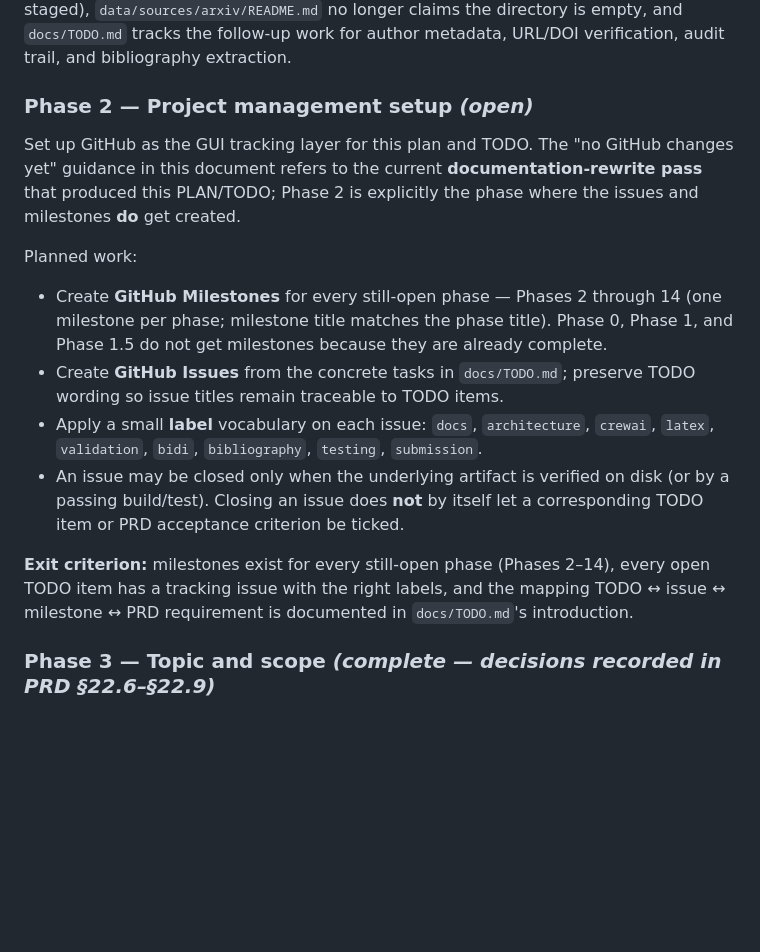
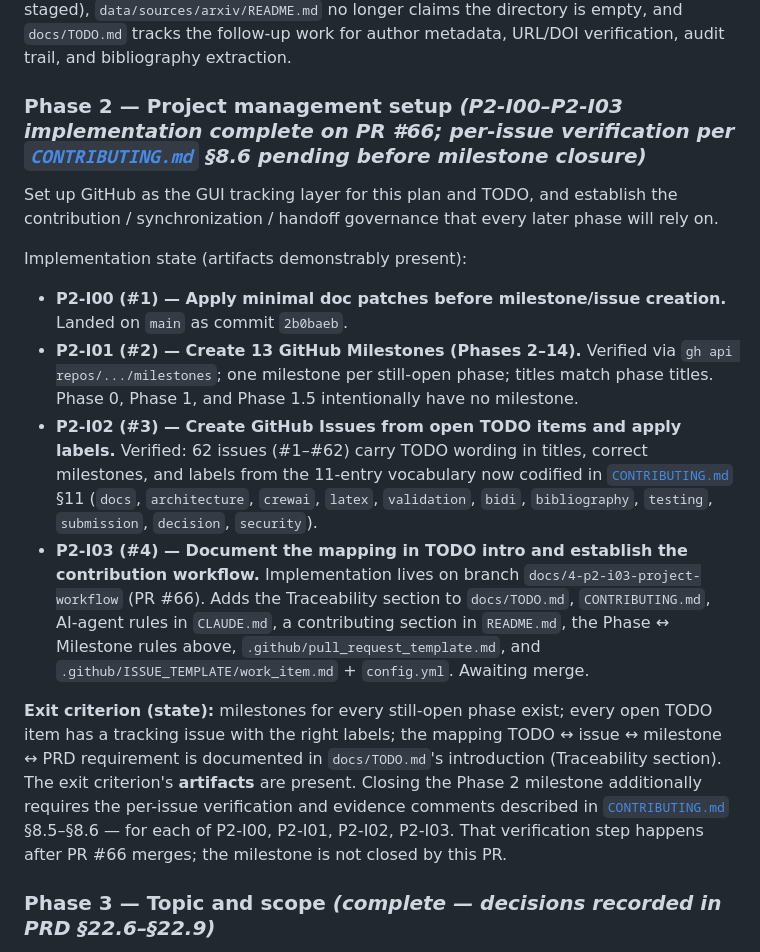
Before and after one commit to evya1/agentic-publishing-pipeline, a Markdown page: docs/PLAN.md, the part around the change. Drawn GitHub-style; blank space fills up the shorter version.

```diff
--- a/docs/PLAN.md
+++ b/docs/PLAN.md
@@ -170,32 +170,44 @@ claims the directory is empty, and `docs/TODO.md` tracks the follow-up
 work for author metadata, URL/DOI verification, audit trail, and
 bibliography extraction.
 
-### Phase 2 — Project management setup *(open)*
+### Phase 2 — Project management setup *(P2-I00–P2-I03 implementation complete on PR #66; per-issue verification per [`CONTRIBUTING.md`](../CONTRIBUTING.md) §8.6 pending before milestone closure)*
 
-Set up GitHub as the GUI tracking layer for this plan and TODO. The
-"no GitHub changes yet" guidance in this document refers to the current
-**documentation-rewrite pass** that produced this PLAN/TODO; Phase 2 is
-explicitly the phase where the issues and milestones **do** get created.
+Set up GitHub as the GUI tracking layer for this plan and TODO, and
+establish the contribution / synchronization / handoff governance that
+every later phase will rely on.
 
-Planned work:
+Implementation state (artifacts demonstrably present):
 
-- Create **GitHub Milestones** for every still-open phase — Phases 2
-  through 14 (one milestone per phase; milestone title matches the
-  phase title). Phase 0, Phase 1, and Phase 1.5 do not get milestones
-  because they are already complete.
-- Create **GitHub Issues** from the concrete tasks in `docs/TODO.md`;
-  preserve TODO wording so issue titles remain traceable to TODO items.
-- Apply a small **label** vocabulary on each issue:
-  `docs`, `architecture`, `crewai`, `latex`, `validation`, `bidi`,
-  `bibliography`, `testing`, `submission`.
-- An issue may be closed only when the underlying artifact is verified on
-  disk (or by a passing build/test). Closing an issue does **not** by itself
-  let a corresponding TODO item or PRD acceptance criterion be ticked.
+- **P2-I00 (#1) — Apply minimal doc patches before milestone/issue
+  creation.** Landed on `main` as commit `2b0baeb`.
+- **P2-I01 (#2) — Create 13 GitHub Milestones (Phases 2–14).**
+  Verified via `gh api repos/.../milestones`; one milestone per
+  still-open phase; titles match phase titles. Phase 0, Phase 1, and
+  Phase 1.5 intentionally have no milestone.
+- **P2-I02 (#3) — Create GitHub Issues from open TODO items and apply
+  labels.** Verified: 62 issues (#1–#62) carry TODO wording in titles,
+  correct milestones, and labels from the 11-entry vocabulary now
+  codified in [`CONTRIBUTING.md`](../CONTRIBUTING.md) §11 (`docs`,
+  `architecture`, `crewai`, `latex`, `validation`, `bidi`,
+  `bibliography`, `testing`, `submission`, `decision`, `security`).
+- **P2-I03 (#4) — Document the mapping in TODO intro and establish
+  the contribution workflow.** Implementation lives on branch
+  `docs/4-p2-i03-project-workflow` (PR #66). Adds the Traceability
+  section to `docs/TODO.md`, `CONTRIBUTING.md`, AI-agent rules in
+  `CLAUDE.md`, a contributing section in `README.md`, the Phase ↔
+  Milestone rules above, `.github/pull_request_template.md`, and
+  `.github/ISSUE_TEMPLATE/work_item.md` + `config.yml`. Awaiting merge.
 
-**Exit criterion:** milestones exist for every still-open phase
-(Phases 2–14), every open TODO item has a tracking issue with the
-right labels, and the mapping TODO ↔ issue ↔ milestone ↔ PRD
-requirement is documented in `docs/TODO.md`'s introduction.
+**Exit criterion (state):** milestones for every still-open phase
+exist; every open TODO item has a tracking issue with the right
+labels; the mapping TODO ↔ issue ↔ milestone ↔ PRD requirement is
+documented in `docs/TODO.md`'s introduction (Traceability section).
+The exit criterion's **artifacts** are present. Closing the Phase 2
+milestone additionally requires the per-issue verification and
+evidence comments described in [`CONTRIBUTING.md`](../CONTRIBUTING.md)
+§8.5–§8.6 — for each of P2-I00, P2-I01, P2-I02, P2-I03. That
+verification step happens after PR #66 merges; the milestone is not
+closed by this PR.
 
 ### Phase 3 — Topic and scope *(complete — decisions recorded in PRD §22.6–§22.9)*
 
```
Also changed, not shown: docs/TODO.md (+33 -15 lines).
